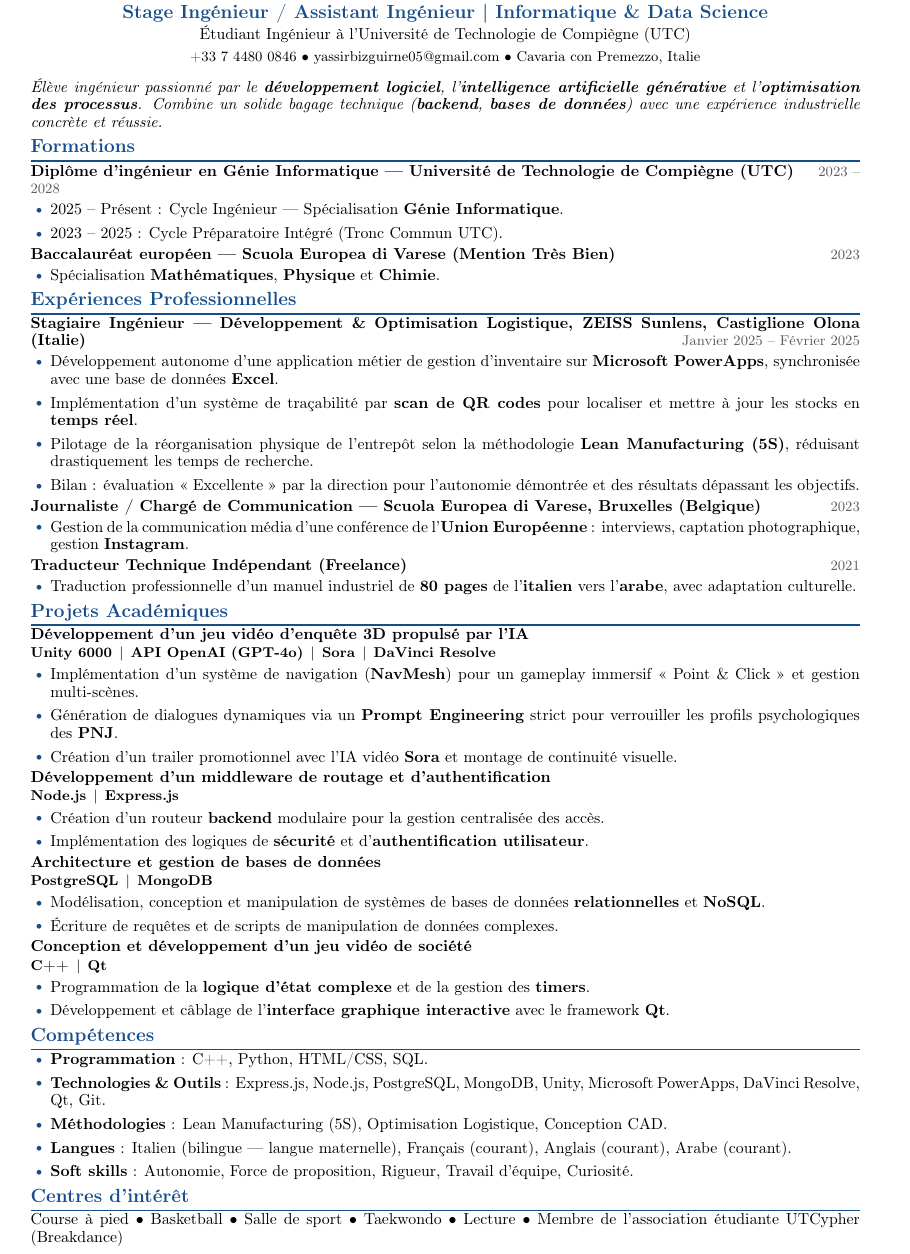
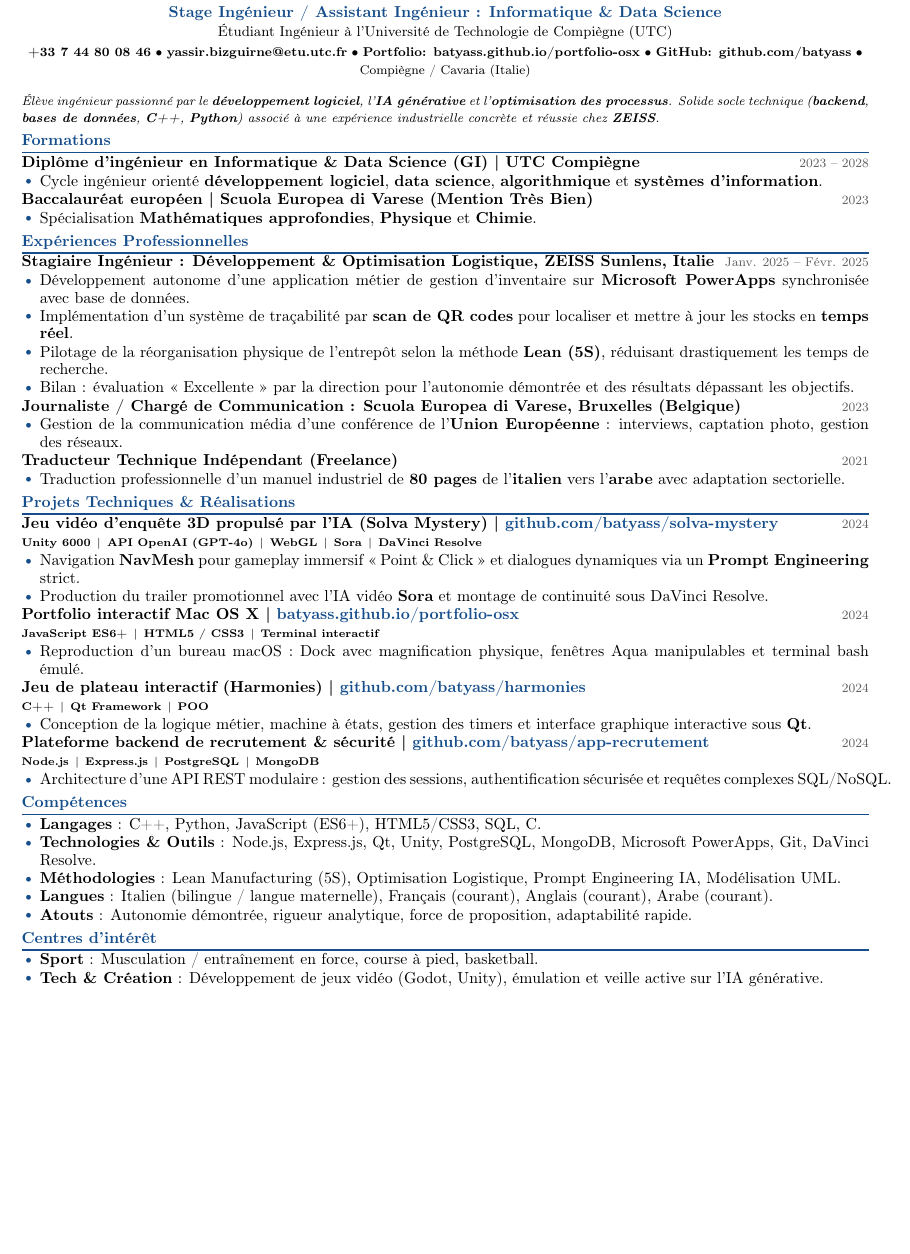
Before and after one commit to batyass/portfolio-osx, a LaTeX CV (assets/documents/cv_yassir_bizguirne.tex): part of the page, cut so that both start at the same text, the shorter picture padded with empty space. Compiled offline with pdfLaTeX.

Commit message:
Update CV LaTeX: strict 1-page layout with clickable links & UTC school email

```diff
--- a/assets/documents/cv_yassir_bizguirne.tex
+++ b/assets/documents/cv_yassir_bizguirne.tex
@@ -1,14 +1,13 @@
 % !TEX program = pdflatex
 % ============================================================
-%  CV — Yassir BIZGUIRNE
-%  Compilation : pdflatex cv_yassir_bizguirne.tex
+%  CV : Yassir BIZGUIRNE (Format 1 Page Strict)
 % ============================================================
-\documentclass[10pt,a4paper]{article}
+\documentclass[9.5pt,a4paper]{article}
 
 % ---------------------- Packages ---------------------------
 \usepackage[T1]{fontenc}
 \usepackage[utf8]{inputenc}
-\usepackage[a4paper,margin=1.3cm,top=0.8cm,bottom=0.7cm]{geometry}
+\usepackage[a4paper,left=1.1cm,right=1.1cm,top=0.6cm,bottom=0.6cm]{geometry}
 \usepackage{xcolor}
 \usepackage{titlesec}
 \usepackage{enumitem}
@@ -40,95 +39,98 @@
 
 % ========================= EN-TÊTE =========================
 \begin{center}
-  {\Huge\bfseries Yassir BIZGUIRNE}\\[0.15em]
-  {\large\color{cvblue}\bfseries Stage Ingénieur / Assistant Ingénieur | Informatique \& Data Science}\\[0.12em]
-  {\normalsize Étudiant Ingénieur à l'Université de Technologie de Compiègne (UTC)}\\[0.25em]
-  {\small +33 7 4480 0846 \textbullet\ \href{mailto:yassirbizguirne05@gmail.com}{yassirbizguirne05@gmail.com} \textbullet\ Cavaria con Premezzo, Italie}
+  {\LARGE\bfseries Yassir BIZGUIRNE}\\[0.12em]
+  {\normalsize\color{cvblue}\bfseries Stage Ingénieur / Assistant Ingénieur : Informatique \& Data Science}\\[0.08em]
+  {\small Étudiant Ingénieur à l'Université de Technologie de Compiègne (UTC)}\\[0.2em]
+  {\footnotesize
+    \href{tel:+33744800846}{\textbf{+33 7 44 80 08 46}}
+    \textbullet\ \href{mailto:yassir.bizguirne@etu.utc.fr}{\textbf{yassir.bizguirne@etu.utc.fr}}
+    \textbullet\ \href{https://batyass.github.io/portfolio-osx/}{\textbf{Portfolio: batyass.github.io/portfolio-osx}}
+    \textbullet\ \href{https://github.com/batyass}{\textbf{GitHub: github.com/batyass}}
+    \textbullet\ Compiègne / Cavaria (Italie)
+  }
 \end{center}
 
-\vspace{0.05em}
-
-\noindent\textit{Élève ingénieur passionné par le \textbf{développement logiciel}, l'\textbf{intelligence artificielle générative} et l'\textbf{optimisation des processus}. Combine un solide bagage technique (\textbf{backend}, \textbf{bases de données}) avec une expérience industrielle concrète et réussie.}
+\vspace{-0.15em}
+\noindent{\footnotesize\textit{Élève ingénieur passionné par le \textbf{développement logiciel}, l'\textbf{IA générative} et l'\textbf{optimisation des processus}. Solide socle technique (\textbf{backend}, \textbf{bases de données}, \textbf{C++}, \textbf{Python}) associé à une expérience industrielle concrète et réussie chez \textbf{ZEISS}.}}
 
 % ======================== FORMATIONS ========================
 \section{Formations}
 
-\entry{Diplôme d'ingénieur en Génie Informatique --- Université de Technologie de Compiègne (UTC)}{2023 -- 2028}
+\entry{Diplôme d'ingénieur en Informatique \& Data Science (GI) | UTC Compiègne}{2023 -- 2028}
 \begin{itemize}
-  \item 2025 -- Présent : Cycle Ingénieur --- Spécialisation \textbf{Génie Informatique}.
-  \item 2023 -- 2025 : Cycle Préparatoire Intégré (Tronc Commun UTC).
+  \item Cycle ingénieur orienté \textbf{développement logiciel}, \textbf{data science}, \textbf{algorithmique} et \textbf{systèmes d'information}.
 \end{itemize}
 
-\entry{Baccalauréat européen --- Scuola Europea di Varese (Mention Très Bien)}{2023}
+\entry{Baccalauréat européen | Scuola Europea di Varese (Mention Très Bien)}{2023}
 \begin{itemize}
-  \item Spécialisation \textbf{Mathématiques}, \textbf{Physique} et \textbf{Chimie}.
+  \item Spécialisation \textbf{Mathématiques approfondies}, \textbf{Physique} et \textbf{Chimie}.
 \end{itemize}
 
 % ================== EXPÉRIENCES PROFESSIONNELLES ============
 \section{Expériences Professionnelles}
 
-\entry{Stagiaire Ingénieur --- Développement \& Optimisation Logistique, \textbf{ZEISS Sunlens}, Castiglione Olona (Italie)}{Janvier 2025 -- Février 2025}
+\entry{Stagiaire Ingénieur : Développement \& Optimisation Logistique, \textbf{ZEISS Sunlens}, Italie}{Janv. 2025 -- Févr. 2025}
 \begin{itemize}
-  \item Développement autonome d'une application métier de gestion d'inventaire sur \textbf{Microsoft PowerApps}, synchronisée avec une base de données \textbf{Excel}.
+  \item Développement autonome d'une application métier de gestion d'inventaire sur \textbf{Microsoft PowerApps} synchronisée avec base de données.
   \item Implémentation d'un système de traçabilité par \textbf{scan de QR codes} pour localiser et mettre à jour les stocks en \textbf{temps réel}.
-  \item Pilotage de la réorganisation physique de l'entrepôt selon la méthodologie \textbf{Lean Manufacturing (5S)}, réduisant drastiquement les temps de recherche.
+  \item Pilotage de la réorganisation physique de l'entrepôt selon la méthode \textbf{Lean (5S)}, réduisant drastiquement les temps de recherche.
   \item Bilan : évaluation « Excellente » par la direction pour l'autonomie démontrée et des résultats dépassant les objectifs.
 \end{itemize}
 
-\entry{Journaliste / Chargé de Communication --- Scuola Europea di Varese, Bruxelles (Belgique)}{2023}
+\entry{Journaliste / Chargé de Communication : Scuola Europea di Varese, Bruxelles (Belgique)}{2023}
 \begin{itemize}
-  \item Gestion de la communication média d'une conférence de l'\textbf{Union Européenne} : interviews, captation photographique, gestion \textbf{Instagram}.
+  \item Gestion de la communication média d'une conférence de l'\textbf{Union Européenne} : interviews, captation photo, gestion des réseaux.
 \end{itemize}
 
 \entry{Traducteur Technique Indépendant (Freelance)}{2021}
 \begin{itemize}
-  \item Traduction professionnelle d'un manuel industriel de \textbf{80 pages} de l'\textbf{italien} vers l'\textbf{arabe}, avec adaptation culturelle.
+  \item Traduction professionnelle d'un manuel industriel de \textbf{80 pages} de l'\textbf{italien} vers l'\textbf{arabe} avec adaptation sectorielle.
 \end{itemize}
 
-% ===================== PROJETS ACADÉMIQUES ==================
-\section{Projets Académiques}
+% ===================== PROJETS ACADÉMIQUES \& TECHNIQUES ==================
+\section{Projets Techniques \& Réalisations}
 
-\entry{Développement d'un jeu vidéo d'enquête 3D propulsé par l'IA}{}
-\noindent{\small\textbf{Unity 6000} \,|\, \textbf{API OpenAI (GPT-4o)} \,|\, \textbf{Sora} \,|\, \textbf{DaVinci Resolve}}\par\vspace{1pt}
+\entry{Jeu vidéo d'enquête 3D propulsé par l'IA (Solva Mystery) | \href{https://github.com/batyass/solva-mystery}{\textcolor{cvblue}{github.com/batyass/solva-mystery}}}{2024}
+\noindent{\scriptsize\textbf{Unity 6000} \,|\, \textbf{API OpenAI (GPT-4o)} \,|\, \textbf{WebGL} \,|\, \textbf{Sora} \,|\, \textbf{DaVinci Resolve}}\par\vspace{0.5pt}
 \begin{itemize}
-  \item Implémentation d'un système de navigation (\textbf{NavMesh}) pour un gameplay immersif « Point \& Click » et gestion multi-scènes.
-  \item Génération de dialogues dynamiques via un \textbf{Prompt Engineering} strict pour verrouiller les profils psychologiques des \textbf{PNJ}.
-  \item Création d'un trailer promotionnel avec l'IA vidéo \textbf{Sora} et montage de continuité visuelle.
+  \item Navigation \textbf{NavMesh} pour gameplay immersif « Point \& Click » et dialogues dynamiques via un \textbf{Prompt Engineering} strict.
+  \item Production du trailer promotionnel avec l'IA vidéo \textbf{Sora} et montage de continuité sous DaVinci Resolve.
 \end{itemize}
 
-\entry{Développement d'un middleware de routage et d'authentification}{}
-\noindent{\small\textbf{Node.js} \,|\, \textbf{Express.js}}\par\vspace{1pt}
+\entry{Portfolio interactif Mac OS X | \href{https://batyass.github.io/portfolio-osx/}{\textcolor{cvblue}{batyass.github.io/portfolio-osx}}}{2024}
+\noindent{\scriptsize\textbf{JavaScript ES6+} \,|\, \textbf{HTML5 / CSS3} \,|\, \textbf{Terminal interactif}}\par\vspace{0.5pt}
 \begin{itemize}
-  \item Création d'un routeur \textbf{backend} modulaire pour la gestion centralisée des accès.
-  \item Implémentation des logiques de \textbf{sécurité} et d'\textbf{authentification utilisateur}.
+  \item Reproduction d'un bureau macOS : Dock avec magnification physique, fenêtres Aqua manipulables et terminal bash émulé.
 \end{itemize}
 
-\entry{Architecture et gestion de bases de données}{}
-\noindent{\small\textbf{PostgreSQL} \,|\, \textbf{MongoDB}}\par\vspace{1pt}
+\entry{Jeu de plateau interactif (Harmonies) | \href{https://github.com/batyass/harmonies}{\textcolor{cvblue}{github.com/batyass/harmonies}}}{2024}
+\noindent{\scriptsize\textbf{C++} \,|\, \textbf{Qt Framework} \,|\, \textbf{POO}}\par\vspace{0.5pt}
 \begin{itemize}
-  \item Modélisation, conception et manipulation de systèmes de bases de données \textbf{relationnelles} et \textbf{NoSQL}.
-  \item Écriture de requêtes et de scripts de manipulation de données complexes.
+  \item Conception de la logique métier, machine à états, gestion des timers et interface graphique interactive sous \textbf{Qt}.
 \end{itemize}
 
-\entry{Conception et développement d'un jeu vidéo de société}{}
-\noindent{\small\textbf{C++} \,|\, \textbf{Qt}}\par\vspace{1pt}
+\entry{Plateforme backend de recrutement \& sécurité | \href{https://github.com/batyass/app-recrutement}{\textcolor{cvblue}{github.com/batyass/app-recrutement}}}{2024}
+\noindent{\scriptsize\textbf{Node.js} \,|\, \textbf{Express.js} \,|\, \textbf{PostgreSQL} \,|\, \textbf{MongoDB}}\par\vspace{0.5pt}
 \begin{itemize}
-  \item Programmation de la \textbf{logique d'état complexe} et de la gestion des \textbf{timers}.
-  \item Développement et câblage de l'\textbf{interface graphique interactive} avec le framework \textbf{Qt}.
+  \item Architecture d'une API REST modulaire : gestion des sessions, authentification sécurisée et requêtes complexes SQL/NoSQL.
 \end{itemize}
 
 % ======================== COMPÉTENCES =======================
 \section{Compétences}
 \begin{itemize}
-  \item \textbf{Programmation} : C++, Python, HTML/CSS, SQL.
-  \item \textbf{Technologies \& Outils} : Express.js, Node.js, PostgreSQL, MongoDB, Unity, Microsoft PowerApps, DaVinci Resolve, Qt, Git.
-  \item \textbf{Méthodologies} : Lean Manufacturing (5S), Optimisation Logistique, Conception CAD.
-  \item \textbf{Langues} : Italien (bilingue --- langue maternelle), Français (courant), Anglais (courant), Arabe (courant).
-  \item \textbf{Soft skills} : Autonomie, Force de proposition, Rigueur, Travail d'équipe, Curiosité.
+  \item \textbf{Langages} : C++, Python, JavaScript (ES6+), HTML5/CSS3, SQL, C.
+  \item \textbf{Technologies \& Outils} : Node.js, Express.js, Qt, Unity, PostgreSQL, MongoDB, Microsoft PowerApps, Git, DaVinci Resolve.
+  \item \textbf{Méthodologies} : Lean Manufacturing (5S), Optimisation Logistique, Prompt Engineering IA, Modélisation UML.
+  \item \textbf{Langues} : Italien (bilingue / langue maternelle), Français (courant), Anglais (courant), Arabe (courant).
+  \item \textbf{Atouts} : Autonomie démontrée, rigueur analytique, force de proposition, adaptabilité rapide.
 \end{itemize}
 
 % ====================== CENTRES D'INTÉRÊT ===================
 \section{Centres d'intérêt}
-\noindent Course à pied \textbullet{} Basketball \textbullet{} Salle de sport \textbullet{} Taekwondo \textbullet{} Lecture \textbullet{} Membre de l'association étudiante UTCypher (Breakdance)
+\begin{itemize}
+  \item \textbf{Sport} : Musculation / entraînement en force, course à pied, basketball.
+  \item \textbf{Tech \& Création} : Développement de jeux vidéo (Godot, Unity), émulation et veille active sur l'IA générative.
+\end{itemize}
 
 \end{document}
```
Also changed, not shown: assets/documents/cv_yassir_bizguirne.tex (14 more changed lines).
